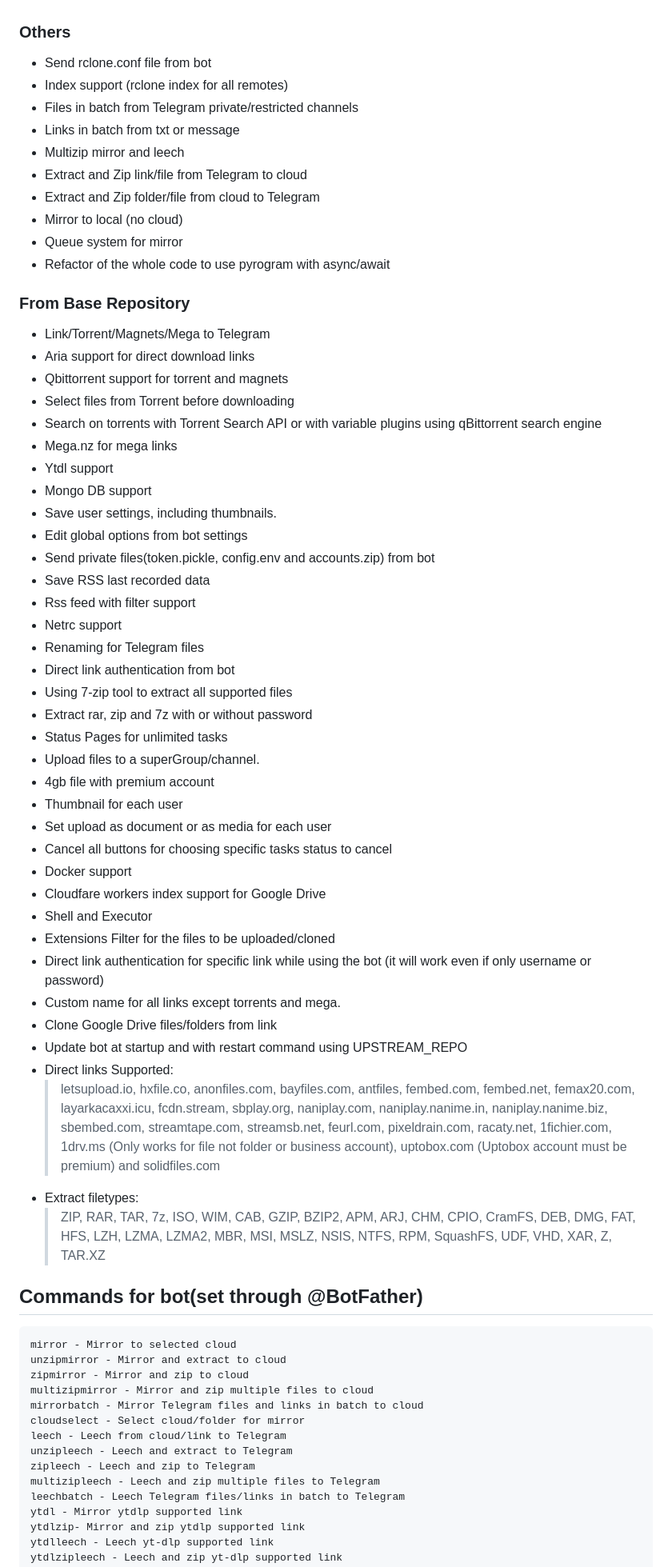
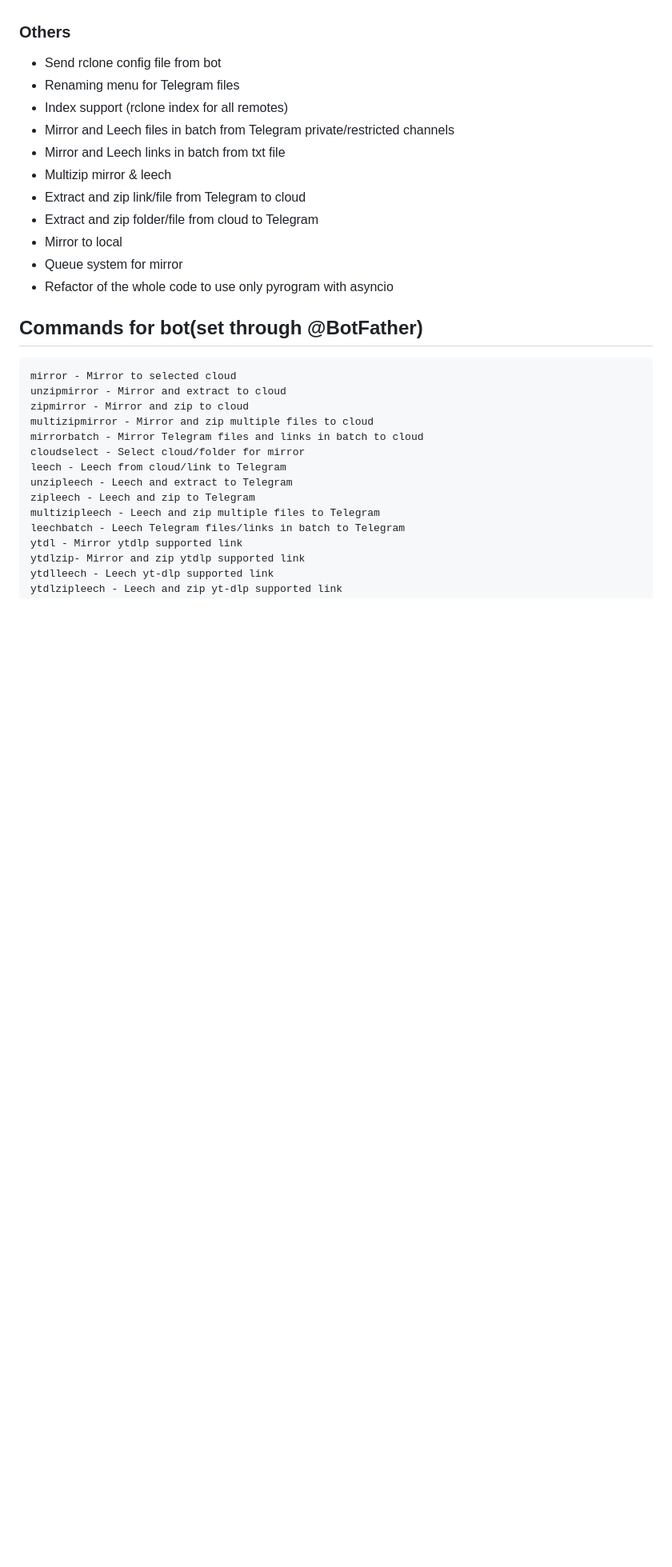
Before and after one commit to Sam-Max/rcmltb, a Markdown page: README.md, the part around the change. Shown at 80% size. GitHub-like rendering; blank space fills up the shorter version.

Commit message:
docs: update README.md

```diff
--- a/README.md
+++ b/README.md
@@ -18,54 +18,17 @@ An Rclone Mirror-Leech Telegram Bot to transfer to and from many clouds. Based o
 - View cloud storage info
 
 ### Others
-- Send rclone.conf file from bot
+- Send rclone config file from bot
+- Renaming menu for Telegram files
 - Index support (rclone index for all remotes)
-- Files in batch from Telegram private/restricted channels
-- Links in batch from txt or message
-- Multizip mirror and leech
-- Extract and Zip link/file from Telegram to cloud
-- Extract and Zip folder/file from cloud to Telegram
-- Mirror to local (no cloud)
+- Mirror and Leech files in batch from Telegram private/restricted channels
+- Mirror and Leech links in batch from txt file
+- Multizip mirror & leech
+- Extract and zip link/file from Telegram to cloud
+- Extract and zip folder/file from cloud to Telegram
+- Mirror to local
 - Queue system for mirror
-- Refactor of the whole code to use pyrogram with async/await
-
-### From Base Repository
-- Link/Torrent/Magnets/Mega to Telegram
-- Aria support for direct download links
-- Qbittorrent support for torrent and magnets
-- Select files from Torrent before downloading
-- Search on torrents with Torrent Search API or with variable plugins using qBittorrent search engine
-- Mega.nz for mega links
-- Ytdl support
-- Mongo DB support
-- Save user settings, including thumbnails.
-- Edit global options from bot settings
-- Send private files(token.pickle, config.env and accounts.zip) from bot
-- Save RSS last recorded data
-- Rss feed with filter support
-- Netrc support
-- Renaming for Telegram files
-- Direct link authentication from bot
-- Using 7-zip tool to extract all supported files
-- Extract rar, zip and 7z with or without password
-- Status Pages for unlimited tasks
-- Upload files to a superGroup/channel.
-- 4gb file with premium account
-- Thumbnail for each user
-- Set upload as document or as media for each user
-- Cancel all buttons for choosing specific tasks status to cancel
-- Docker support
-- Cloudfare workers index support for Google Drive
-- Shell and Executor
-- Extensions Filter for the files to be uploaded/cloned
-- Direct link authentication for specific link while using the bot (it will work even if only username or password)
-- Custom name for all links except torrents and mega.
-- Clone Google Drive files/folders from link
-- Update bot at startup and with restart command using UPSTREAM_REPO
-- Direct links Supported:
-  > letsupload.io, hxfile.co, anonfiles.com, bayfiles.com, antfiles, fembed.com, fembed.net, femax20.com, layarkacaxxi.icu, fcdn.stream, sbplay.org, naniplay.com, naniplay.nanime.in, naniplay.nanime.biz, sbembed.com, streamtape.com, streamsb.net, feurl.com, pixeldrain.com, racaty.net, 1fichier.com, 1drv.ms (Only works for file not folder or business account), uptobox.com (Uptobox account must be premium) and solidfiles.com
-- Extract filetypes:
-  > ZIP, RAR, TAR, 7z, ISO, WIM, CAB, GZIP, BZIP2, APM, ARJ, CHM, CPIO, CramFS, DEB, DMG, FAT, HFS, LZH, LZMA, LZMA2, MBR, MSI, MSLZ, NSIS, NTFS, RPM, SquashFS, UDF, VHD, XAR, Z, TAR.XZ
+- Refactor of the whole code to use only pyrogram with asyncio
 
 ## Commands for bot(set through @BotFather)
 
```
